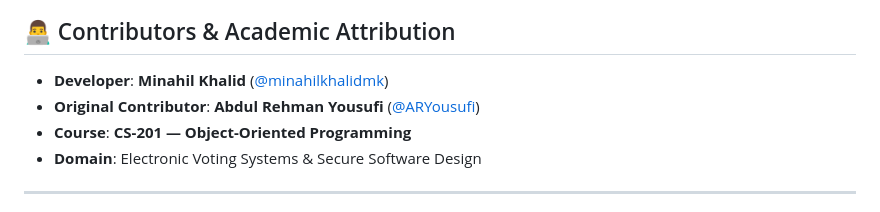
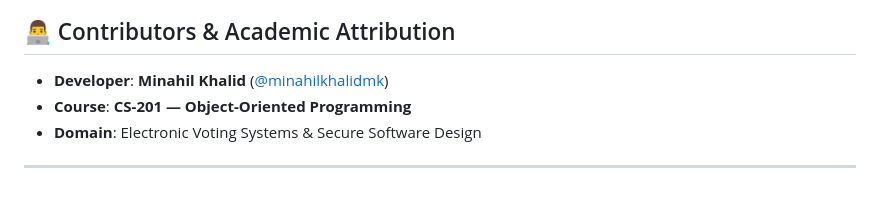
Before and after one commit to minahilkhalidmk/evotingsystem, a Markdown page: README.md, the part around the change. Rendered like a GitHub page.

Commit message:
Update contributors section in README
Removed original contributor credit from README.

```diff
--- a/README.md
+++ b/README.md
@@ -279,7 +279,6 @@ The web showcase employs a curated **Warm Nude / Skin Tone** palette engineered
 ## 👨‍💻 Contributors & Academic Attribution
 
 - **Developer**: **Minahil Khalid** ([@minahilkhalidmk](https://github.com/minahilkhalidmk))
-- **Original Contributor**: **Abdul Rehman Yousufi** ([@ARYousufi](https://github.com/ARYousufi))
 - **Course**: **CS-201 — Object-Oriented Programming**
 - **Domain**: Electronic Voting Systems & Secure Software Design
 
```
